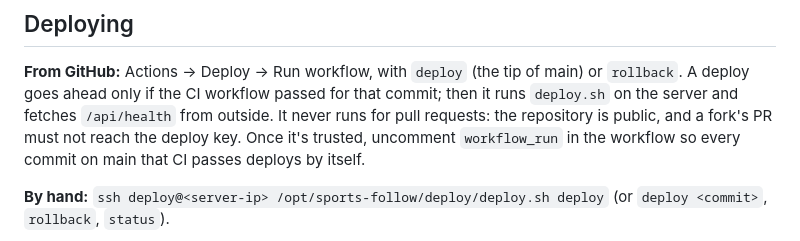
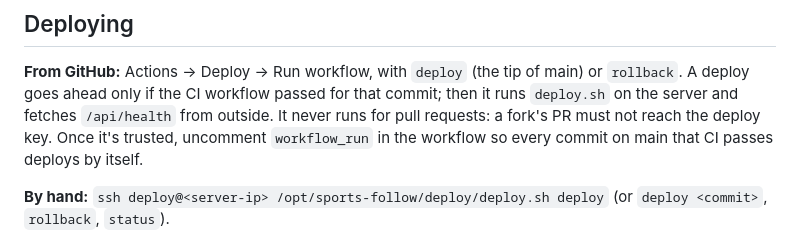
Before and after one commit to Codewiz2898/sports-follow, a Markdown page: deploy/README.md, the part around the change. Rendered like a GitHub page.

Commit message:
The deploy README no longer calls the repository public
Co-Authored-By: Claude Opus 5.5 <noreply@anthropic.com>

```diff
--- a/deploy/README.md
+++ b/deploy/README.md
@@ -114,8 +114,8 @@ ssh deploy@<server-ip> "sudo RECOVERY_KEY='$(cat <new key>.pub)' bash -s" < depl
 
 **From GitHub:** Actions → Deploy → Run workflow, with `deploy` (the tip of main) or `rollback`. A deploy
 goes ahead only if the CI workflow passed for that commit; then it runs `deploy.sh` on the server and
-fetches `/api/health` from outside. It never runs for pull requests: the repository is public, and a
-fork's PR must not reach the deploy key. Once it's trusted, uncomment `workflow_run` in the workflow so
+fetches `/api/health` from outside. It never runs for pull requests: a fork's PR must not reach the deploy
+key. Once it's trusted, uncomment `workflow_run` in the workflow so
 every commit on main that CI passes deploys by itself.
 
 **By hand:** `ssh deploy@<server-ip> /opt/sports-follow/deploy/deploy.sh deploy` (or `deploy <commit>`,
```
